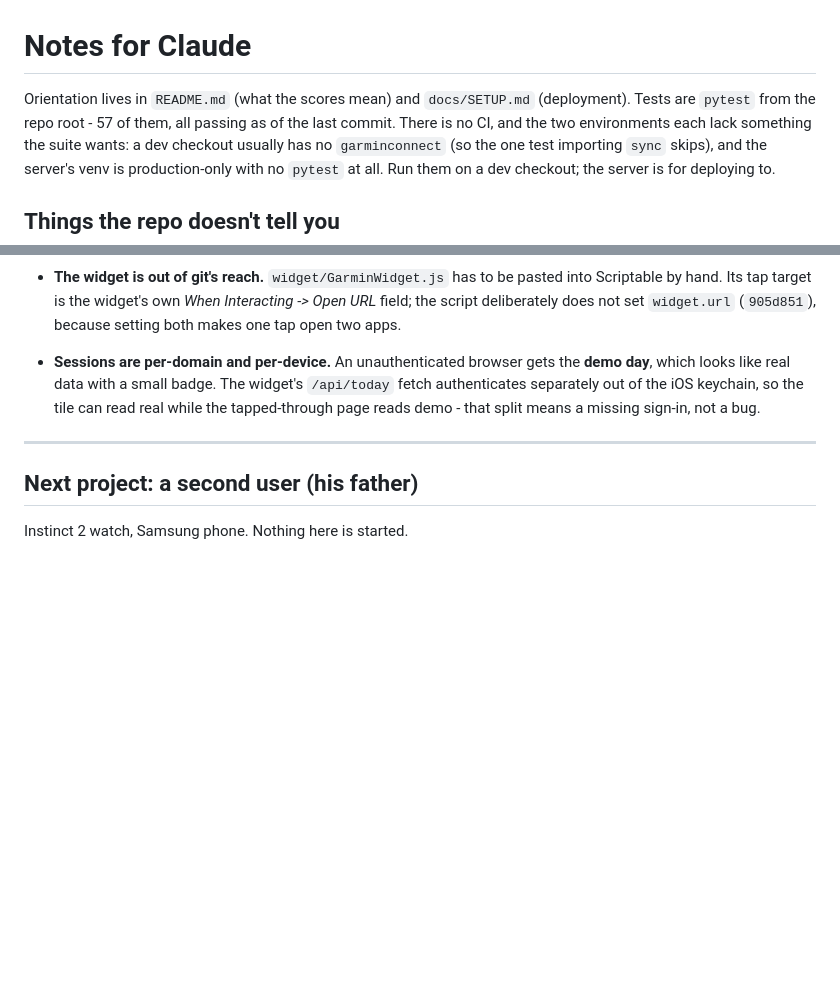
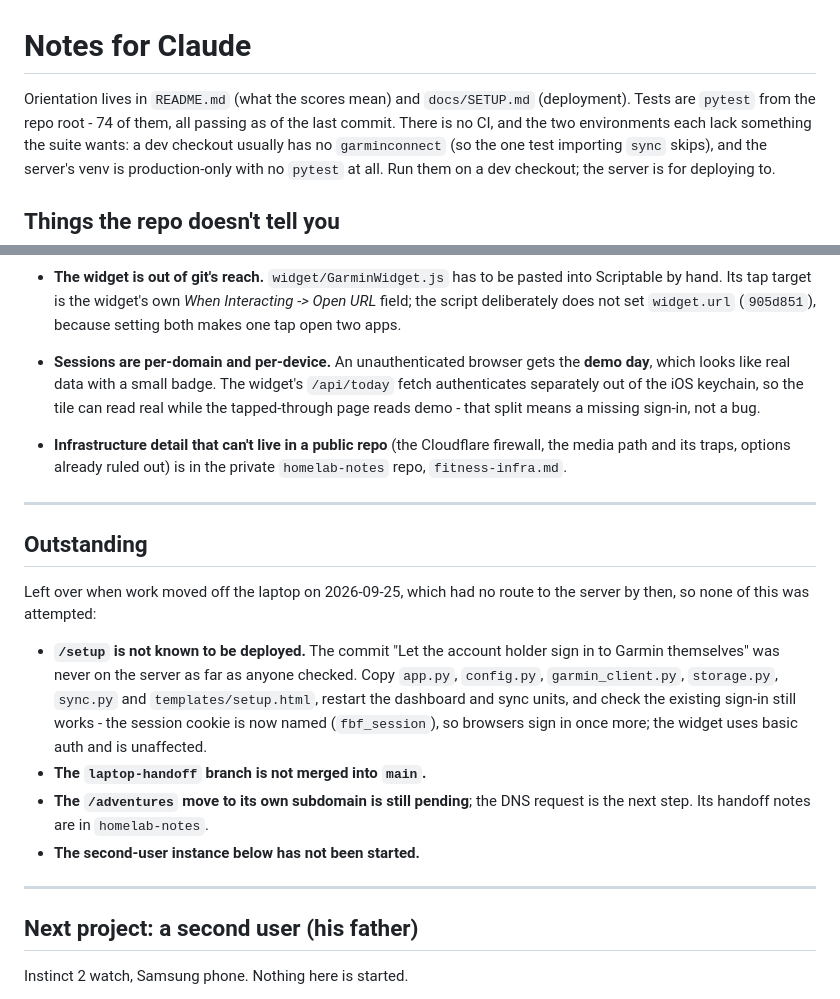
Before and after one commit to palosferi/fitness_by_ferenc, a Markdown page: CLAUDE.md, 2 parts joined by grey strips. Rendered like a GitHub page; blank space fills up the shorter version.

Commit message:
List what was left undone when work moved off the laptop
The server was out of reach, so deploying /setup and the rest are recorded
here instead of attempted. Infrastructure notes that were uncommitted in this
file went to a private repo rather than into this public one.

Co-Authored-By: Claude Opus 5.5 <noreply@anthropic.com>

```diff
--- a/CLAUDE.md
+++ b/CLAUDE.md
@@ -1,7 +1,7 @@
 # Notes for Claude
 
 Orientation lives in `README.md` (what the scores mean) and `docs/SETUP.md`
-(deployment). Tests are `pytest` from the repo root - 57 of them, all passing as of the
+(deployment). Tests are `pytest` from the repo root - 74 of them, all passing as of the
 last commit. There is no CI, and the two environments each lack something the
 suite wants: a dev checkout usually has no `garminconnect` (so the one test
 importing `sync` skips), and the server's venv is production-only with no
@@ -71,6 +71,29 @@ importing `sync` skips), and the server's venv is production-only with no
   tile can read real while the tapped-through page reads demo - that split
   means a missing sign-in, not a bug.
 
+- **Infrastructure detail that can't live in a public repo** (the Cloudflare
+  firewall, the media path and its traps, options already ruled out) is in
+  the private `homelab-notes` repo, `fitness-infra.md`.
+
+---
+
+## Outstanding
+
+Left over when work moved off the laptop on 2026-09-25, which had no route to
+the server by then, so none of this was attempted:
+
+- **`/setup` is not known to be deployed.** The commit "Let the account holder
+  sign in to Garmin themselves" was never on the server as far as anyone
+  checked. Copy `app.py`, `config.py`, `garmin_client.py`, `storage.py`,
+  `sync.py` and `templates/setup.html`, restart the dashboard and sync units,
+  and check the existing sign-in still works - the session cookie is now named
+  (`fbf_session`), so browsers sign in once more; the widget uses basic auth
+  and is unaffected.
+- **The `laptop-handoff` branch is not merged into `main`.**
+- **The `/adventures` move to its own subdomain is still pending**; the DNS
+  request is the next step. Its handoff notes are in `homelab-notes`.
+- **The second-user instance below has not been started.**
+
 ---
 
 ## Next project: a second user (his father)
```
